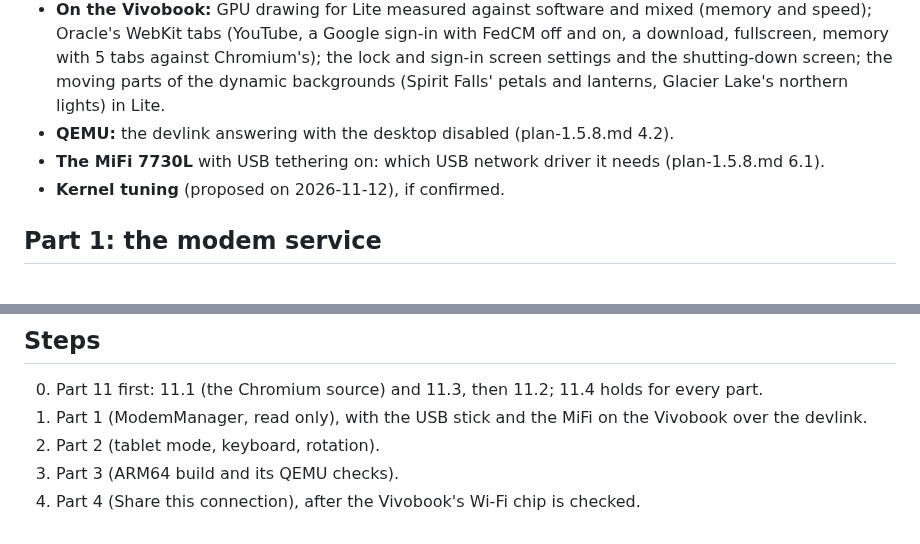
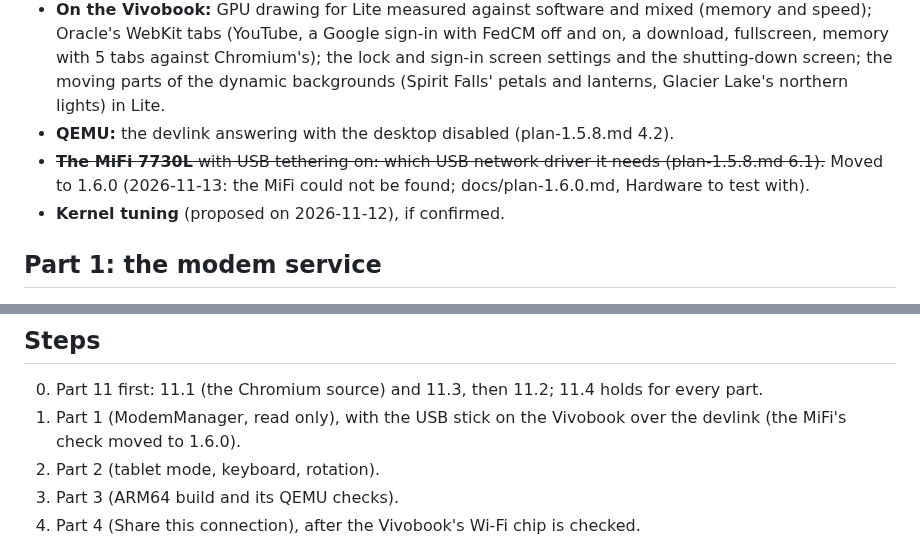
Before and after one commit to merciless146/RudolfOS, a Markdown page: docs/plan-1.5.9.md, 2 parts joined by grey strips. GitHub-like rendering.

```diff
--- a/docs/plan-1.5.9.md
+++ b/docs/plan-1.5.9.md
@@ -52,7 +52,8 @@ bootloader read over the devlink (read only).
   the lock and sign-in screen settings and the shutting-down screen; the moving parts of the dynamic backgrounds
   (Spirit Falls' petals and lanterns, Glacier Lake's northern lights) in Lite.
 - **QEMU:** the devlink answering with the desktop disabled (plan-1.5.8.md 4.2).
-- **The MiFi 7730L** with USB tethering on: which USB network driver it needs (plan-1.5.8.md 6.1).
+- ~~**The MiFi 7730L** with USB tethering on: which USB network driver it needs (plan-1.5.8.md 6.1).~~ Moved to 1.6.0
+  (2026-11-13: the MiFi could not be found; docs/plan-1.6.0.md, Hardware to test with).
 - **Kernel tuning** (proposed on 2026-11-12), if confirmed.
 
 ## Part 1: the modem service
@@ -568,7 +569,7 @@ down in docs/api.md with its first use.
 
 ## Steps
 0. Part 11 first: 11.1 (the Chromium source) and 11.3, then 11.2; 11.4 holds for every part.
-1. Part 1 (ModemManager, read only), with the USB stick and the MiFi on the Vivobook over the devlink.
+1. Part 1 (ModemManager, read only), with the USB stick on the Vivobook over the devlink (the MiFi's check moved to 1.6.0).
 2. Part 2 (tablet mode, keyboard, rotation).
 3. Part 3 (ARM64 build and its QEMU checks).
 4. Part 4 (Share this connection), after the Vivobook's Wi-Fi chip is checked.
```
Also changed, not shown: docs/plan-1.6.0.md (+2 -0 lines).
